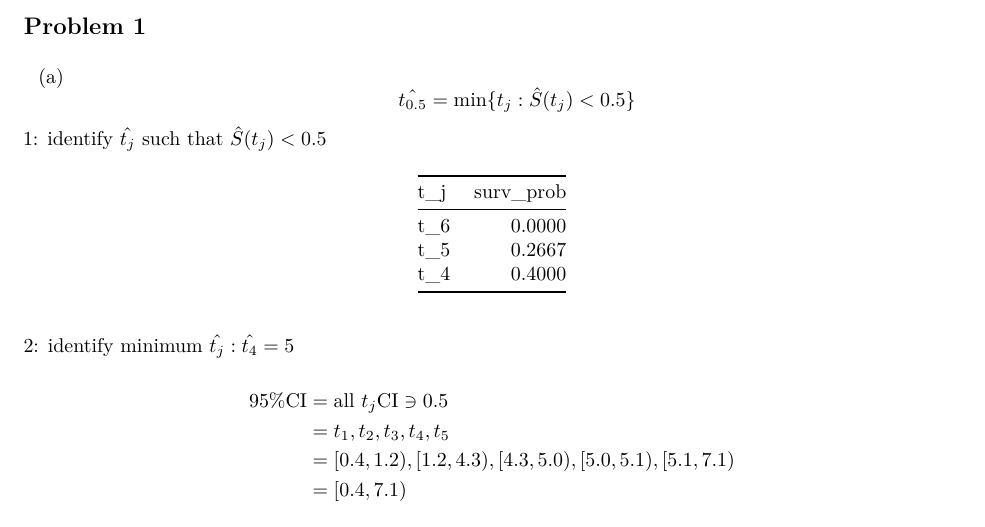
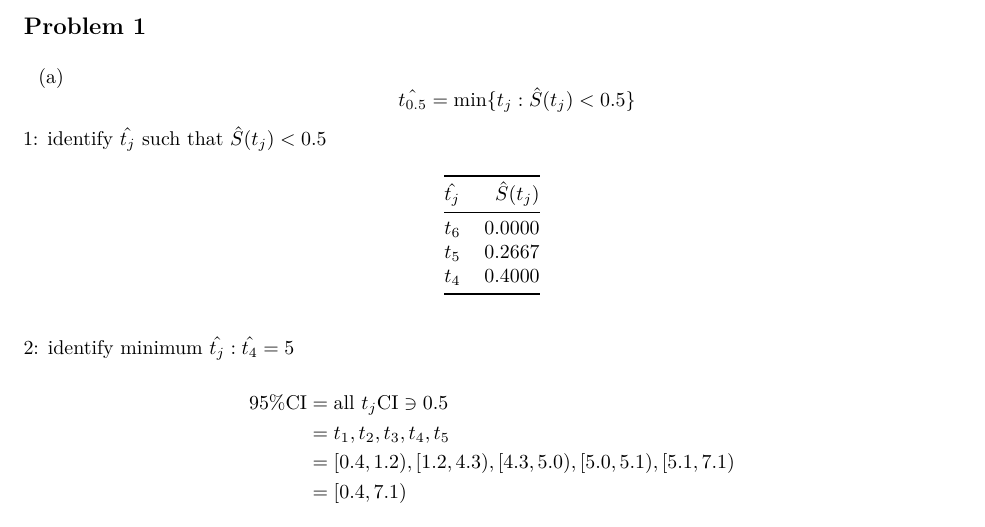
Before and after one commit to nt-williams/p8110_hw2, an R Markdown document (p8110_hw2_ntw2117.Rmd): part of the page, cut so that both start at the same text. The pictures show the output file p8110_hw2_ntw2117.pdf that the author committed with the source.

Commit message:
table formatting

````diff
--- a/p8110_hw2_ntw2117.Rmd
+++ b/p8110_hw2_ntw2117.Rmd
@@ -21,6 +21,6 @@ ntw2117}
 1: identify $\hat{t_j}$ such that $\hat{S}(t_j) < 0.5$
 
 ```{r echo = FALSE}
-med <- tibble(t_j = c("t_6", "t_5", "t_4"),
-                 surv_prob = c(0.0, 0.2667, 0.4))
+med <- tibble("$\\hat{t_j}$" = c("$t_6$", "$t_5$", "$t_4$"),
+              "$\\hat{S}(t_j)$" = c(0.0, 0.2667, 0.4))
 
````
Also changed, not shown: p8110_hw2_ntw2117.pdf, p8110_hw2_ntw2117.Rmd (2 more changed lines).
